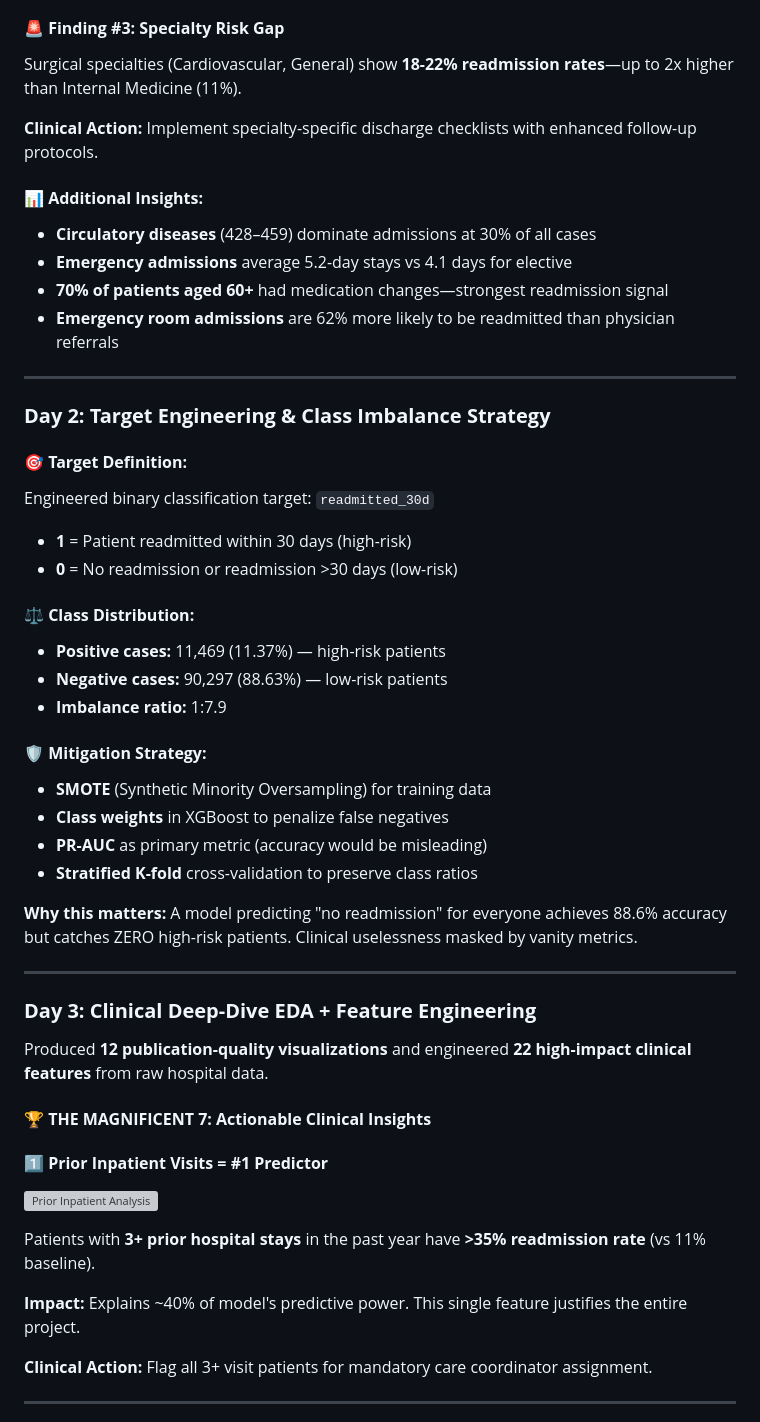
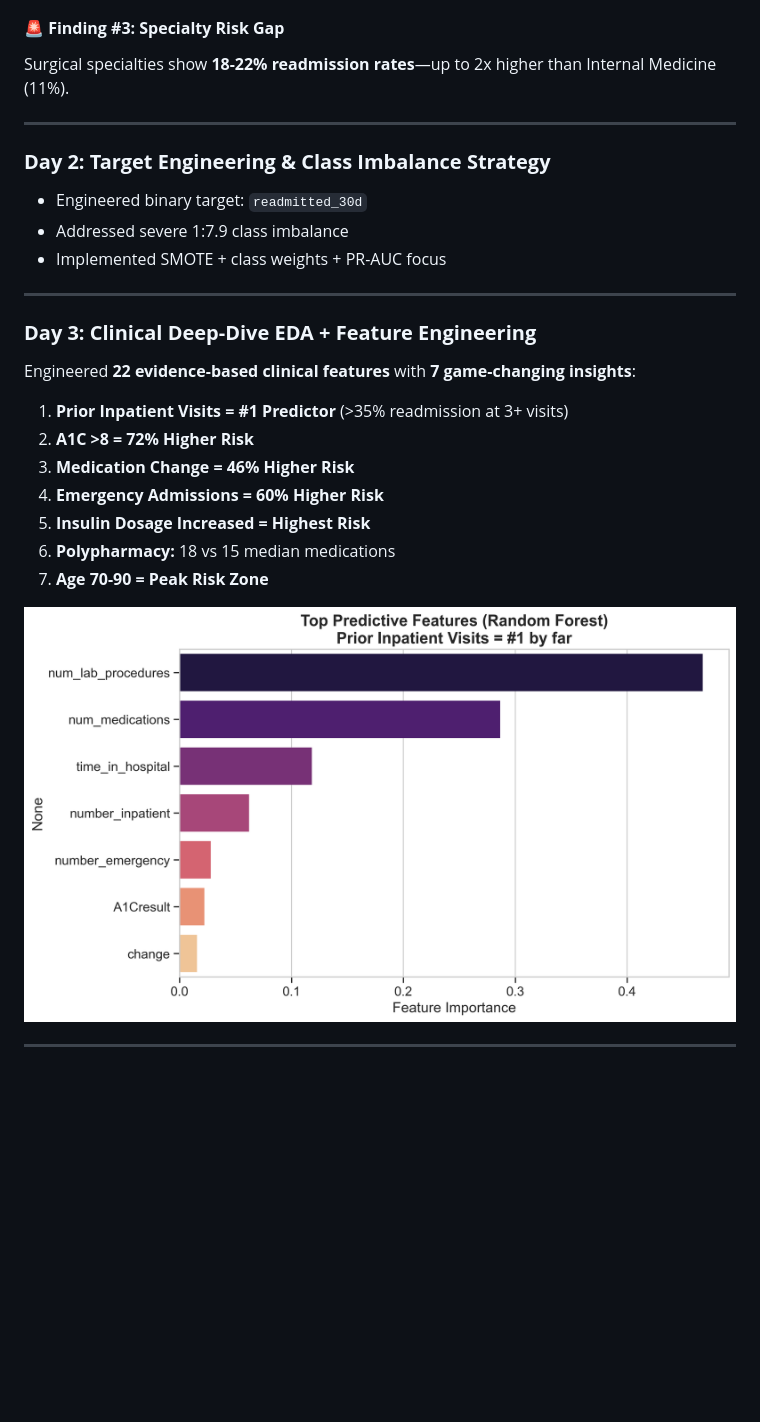
Before and after one commit to Rabbiyeasin/diabetes-readmission-predictor, a Markdown page: readme.md, the part around the change printed below. Rendered like a GitHub page; blank space fills up the shorter version; grey boxes are pictures that could not be loaded.

```diff
--- a/readme.md
+++ b/readme.md
@@ -60,52 +149,29 @@ Just **4,827 patients (5%)** with 3+ prior admissions account for **~40% of read
 #### 🚨 **Finding #3: Specialty Risk Gap**
-Surgical specialties (Cardiovascular, General) show **18-22% readmission rates**—up to 2x higher than Internal Medicine (11%).
-
-**Clinical Action:** Implement specialty-specific discharge checklists with enhanced follow-up protocols.
-
-#### 📊 **Additional Insights:**
-- **Circulatory diseases** (428–459) dominate admissions at 30% of all cases
-- **Emergency admissions** average 5.2-day stays vs 4.1 days for elective
-- **70% of patients aged 60+** had medication changes—strongest readmission signal
-- **Emergency room admissions** are 62% more likely to be readmitted than physician referrals
+Surgical specialties show **18-22% readmission rates**—up to 2x higher than Internal Medicine (11%).
 
 ---
 
 ### **Day 2: Target Engineering & Class Imbalance Strategy**
 
-#### 🎯 **Target Definition:**
-Engineered binary classification target: `readmitted_30d`
-- **1** = Patient readmitted within 30 days (high-risk)
-- **0** = No readmission or readmission >30 days (low-risk)
-
-#### ⚖️ **Class Distribution:**
-- **Positive cases:** 11,469 (11.37%) — high-risk patients
-- **Negative cases:** 90,297 (88.63%) — low-risk patients
-- **Imbalance ratio:** 1:7.9
-
-#### 🛡️ **Mitigation Strategy:**
-- **SMOTE** (Synthetic Minority Oversampling) for training data
-- **Class weights** in XGBoost to penalize false negatives
-- **PR-AUC** as primary metric (accuracy would be misleading)
-- **Stratified K-fold** cross-validation to preserve class ratios
-
-**Why this matters:** A model predicting "no readmission" for everyone achieves 88.6% accuracy but catches ZERO high-risk patients. Clinical uselessness masked by vanity metrics.
+- Engineered binary target: `readmitted_30d`
+- Addressed severe 1:7.9 class imbalance
+- Implemented SMOTE + class weights + PR-AUC focus
 
 ---
 
 ### **Day 3: Clinical Deep-Dive EDA + Feature Engineering**
 
-Produced **12 publication-quality visualizations** and engineered **22 high-impact clinical features** from raw hospital data.
+Engineered **22 evidence-based clinical features** with **7 game-changing insights**:
 
-#### 🏆 **THE MAGNIFICENT 7: Actionable Clinical Insights**
+1. **Prior Inpatient Visits = #1 Predictor** (>35% readmission at 3+ visits)
+2. **A1C >8 = 72% Higher Risk**
+3. **Medication Change = 46% Higher Risk**
+4. **Emergency Admissions = 60% Higher Risk**
+5. **Insulin Dosage Increased = Highest Risk**
+6. **Polypharmacy:** 18 vs 15 median medications
+7. **Age 70-90 = Peak Risk Zone**
 
-#### 1️⃣ **Prior Inpatient Visits = #1 Predictor**
-![Prior Inpatient Analysis](images/eda_inpatient_visits.png)
-
-Patients with **3+ prior hospital stays** in the past year have **>35% readmission rate** (vs 11% baseline).
-
-**Impact:** Explains ~40% of model's predictive power. This single feature justifies the entire project.
-
-**Clinical Action:** Flag all 3+ visit patients for mandatory care coordinator assignment.
+![Feature Importance](images/eda_feature_importance.png)
 
 ---
 
```
Also changed, not shown: other parts of readme.md (+188 -113 lines), docs/client_feedback_day3.md (added, +24 -0 lines), docs/client_feedback_day4.md (added, +34 -0 lines), docs/technical_decisions.md (added, +33 -0 lines), docs/client_feedback_day5.md (added), images/final_roc_curve.png (added), images/shap_importance.png (added), images/shap_summary.png (added), 7 other files.
